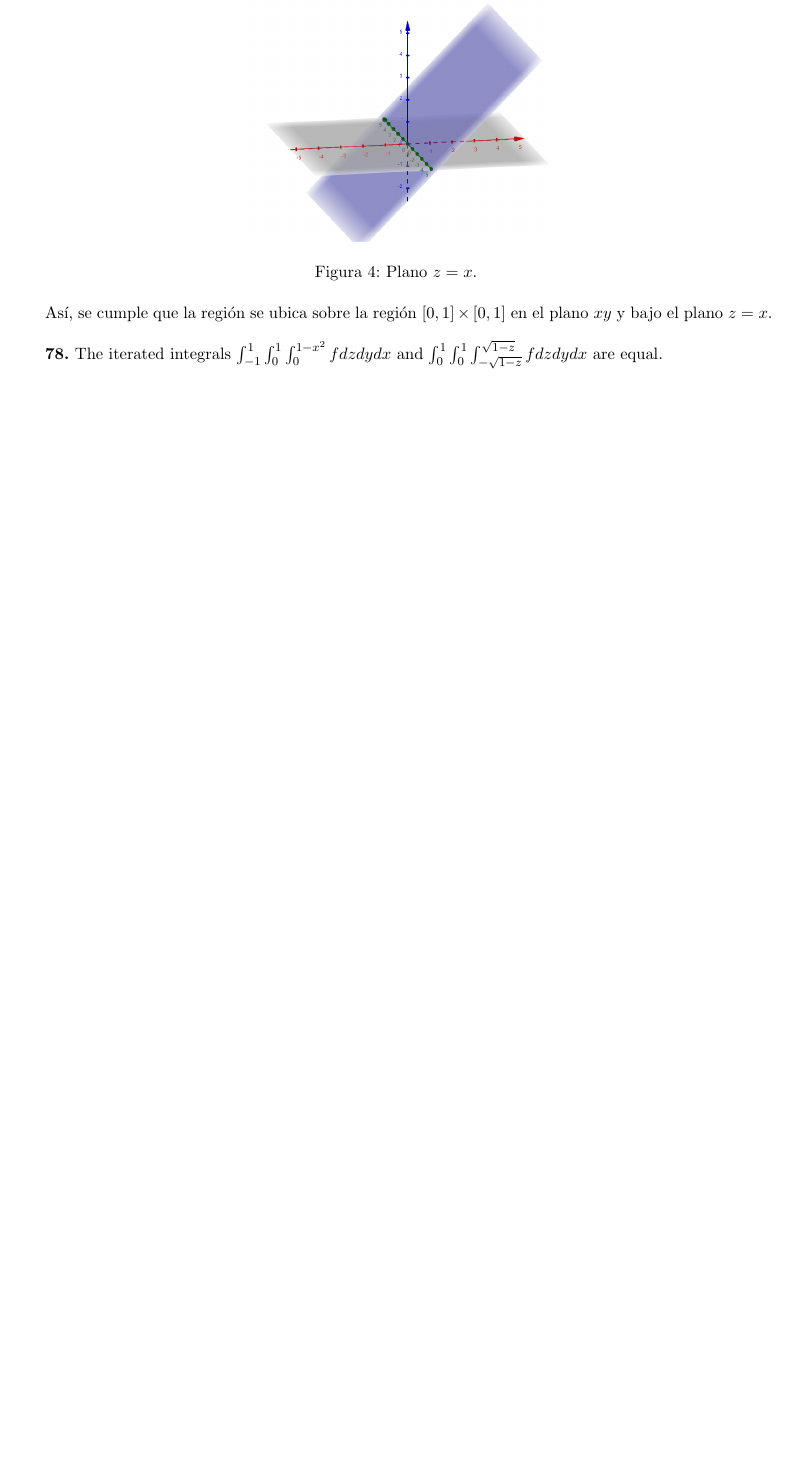
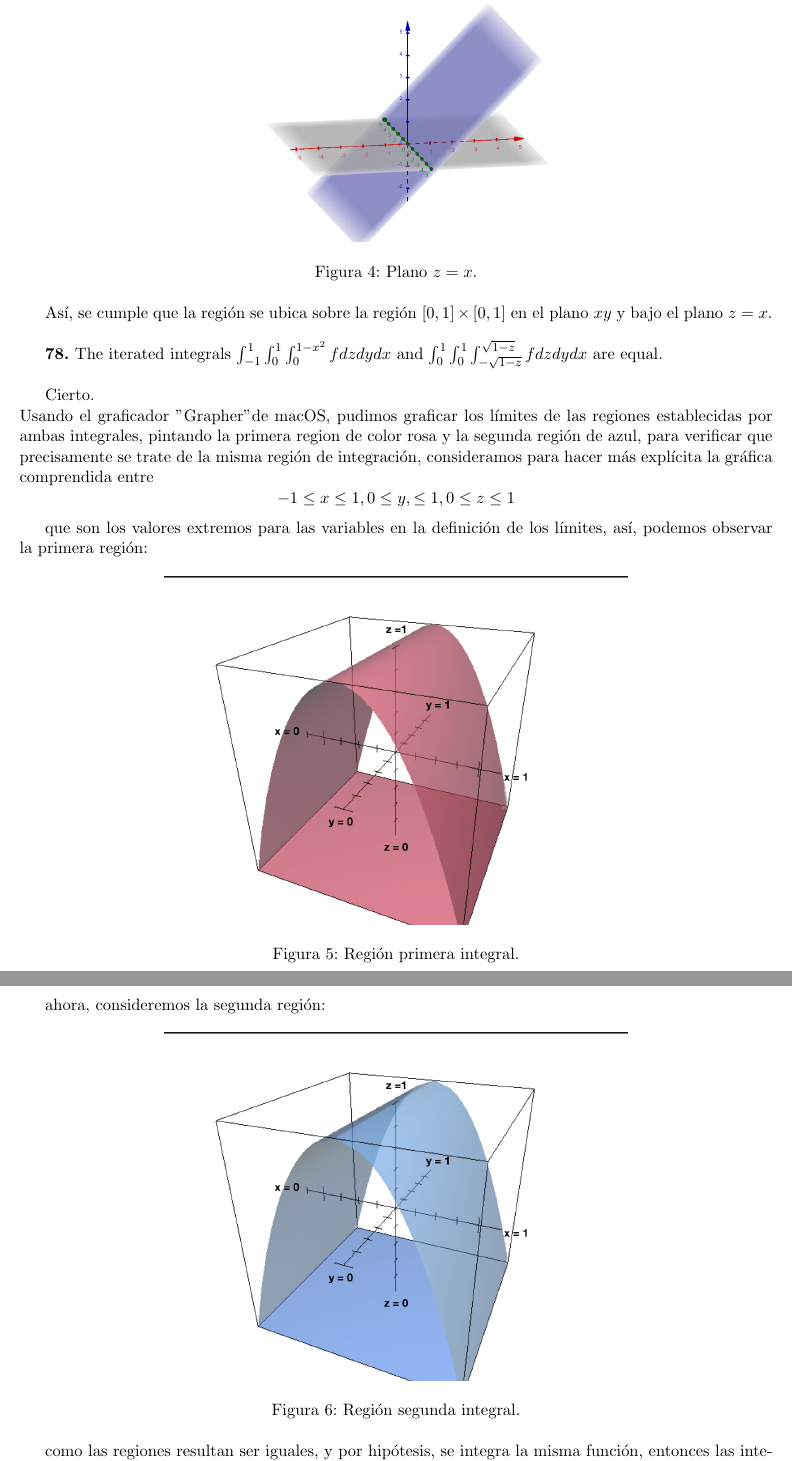
Before and after one commit to chiknahuikoatl/Tarea_MCA_III, a LaTeX problem sheet (Tarea_MCA_III/Tarea_2/tarea2.tex): part of page 18 of 18 before the commit and two parts of pages 18 and 19 of 20 after it, the two joined at a grey line, cut so that both start at the same text, the shorter picture padded with empty space. Compiled offline with pdfLaTeX.

Commit message:
Recursos gráficos (graph1, graph2, grapher); ejercicio 78(16.3).

```diff
--- a/Tarea_MCA_III/Tarea_2/tarea2.tex
+++ b/Tarea_MCA_III/Tarea_2/tarea2.tex
@@ -739,3 +739,31 @@ plano $xy$ y bajo el plano $z = x$.\\
 \textbf{78.} The iterated integrals $\int_{-1}^1 \int_0^1 \int_0^{1-x^2} f dz dy dx $
 and $\int_0^1 \int_0^1 \int_{-\sqrt{1-z}}^{\sqrt{1-z}} f dz dy dx $ are equal. \\
 
+Cierto.\\
+Usando el graficador "Grapher" de macOS, pudimos graficar los límites de las
+regiones establecidas por ambas integrales, pintando la primera region
+de color rosa y la segunda región de azul, para verificar que precisamente se
+trate de la misma región de integración, consideramos para hacer más explícita
+la gráfica comprendida entre
+	$$ -1 \leq x \leq 1, 0 \leq y, \leq 1, 0 \leq z \leq 1 $$
+
+que son los valores extremos para las variables en la definición de los límites,
+así, podemos observar la primera región:
+
+\begin{figure}[H]
+	\includegraphics[scale=0.3]{graph1.png}
+	\centering
+	\caption{Región primera integral.}
+	\centering
+\end{figure}
+
+ahora, consideremos la segunda región:
+\begin{figure}[H]
+	\includegraphics[scale=0.3]{graph2.png}
+	\centering
+	\caption{Región segunda integral.}
+	\centering
+\end{figure}
+
+como las regiones resultan ser iguales, y por hipótesis, se integra la misma
+función, entonces las integrales son iguales.\\
```
Also changed, not shown: Tarea_MCA_III/Tarea_2/images/graph1.png (added), Tarea_MCA_III/Tarea_2/images/graph2.png (added), Tarea_MCA_III/Tarea_2/images/grapher.png (added), Tarea_MCA_III/Tarea_2/tarea2.tex (13 more changed lines).
